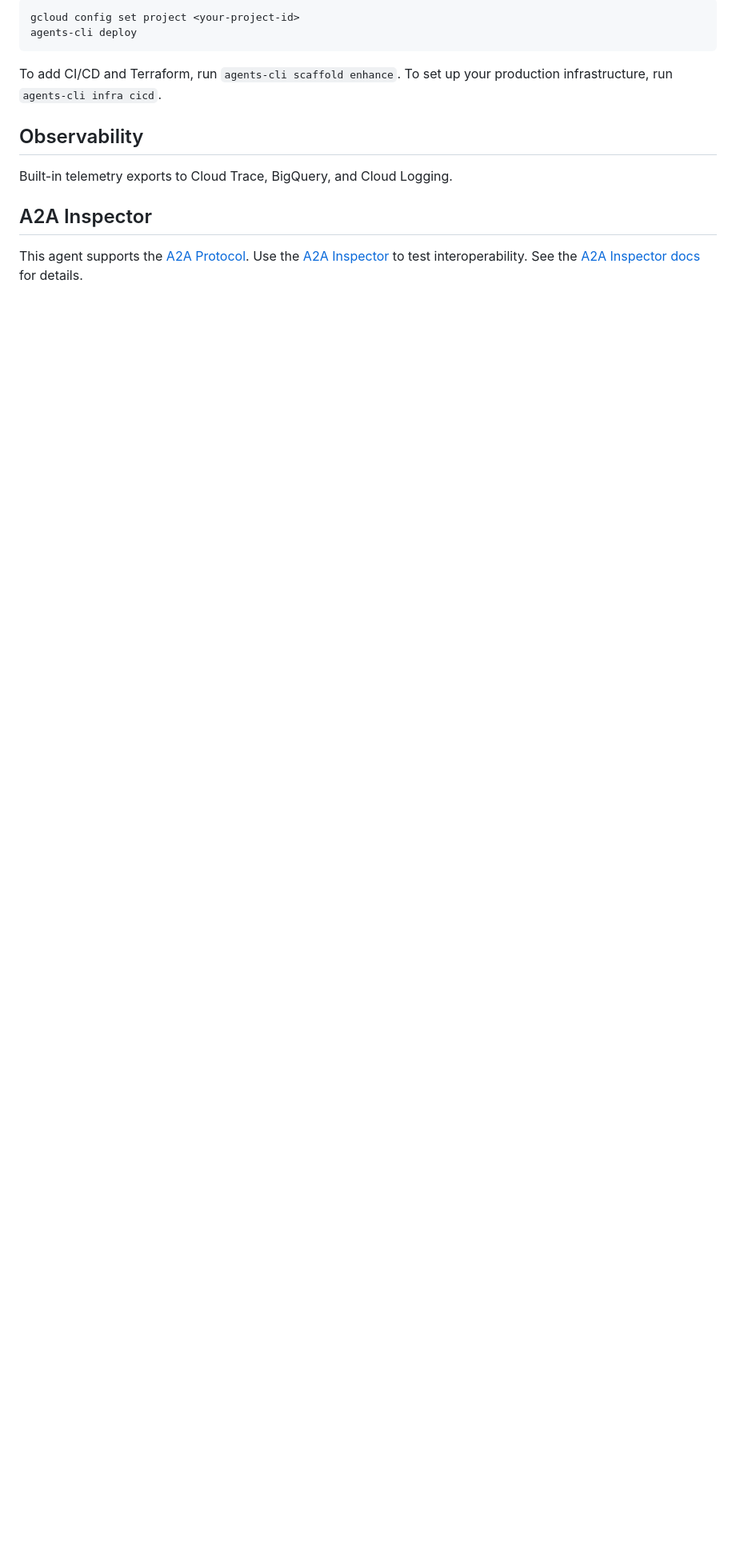
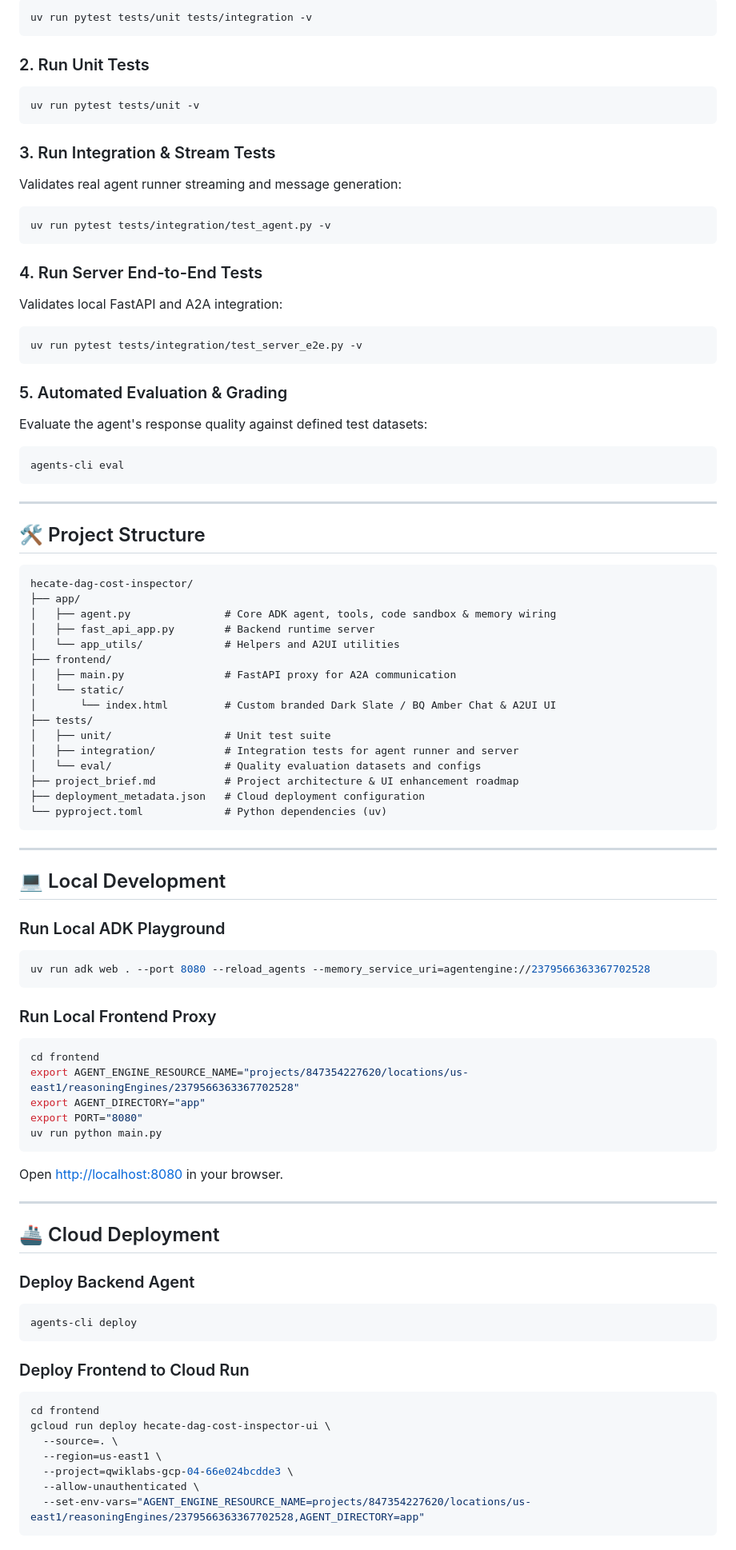
Before and after one commit to Fayed06/buildwithgemini-hecate-dag-cost-inspector, a Markdown page: README.md, the part around one of its changes. Shown at 80% size. Rendered like a GitHub page; blank space fills up the shorter version.

Commit message:
docs: add testing guide to README.md and roadmap enhancement plan to project_brief.md

````diff
--- a/README.md
+++ b/README.md
@@ -79,16 +23,88 @@ Edit your agent logic in `app/agent.py` and test with `agents-cli playground` -
 ```bash
-gcloud config set project <your-project-id>
+uv run pytest tests/unit tests/integration -v
+```
+
+### 2. Run Unit Tests
+```bash
+uv run pytest tests/unit -v
+```
+
+### 3. Run Integration & Stream Tests
+Validates real agent runner streaming and message generation:
+```bash
+uv run pytest tests/integration/test_agent.py -v
+```
+
+### 4. Run Server End-to-End Tests
+Validates local FastAPI and A2A integration:
+```bash
+uv run pytest tests/integration/test_server_e2e.py -v
+```
+
+### 5. Automated Evaluation & Grading
+Evaluate the agent's response quality against defined test datasets:
+```bash
+agents-cli eval
+```
+
+---
+
+## 🛠️ Project Structure
+
+```
+hecate-dag-cost-inspector/
+├── app/
+│   ├── agent.py               # Core ADK agent, tools, code sandbox & memory wiring
+│   ├── fast_api_app.py        # Backend runtime server
+│   └── app_utils/             # Helpers and A2UI utilities
+├── frontend/
+│   ├── main.py                # FastAPI proxy for A2A communication
+│   └── static/
+│       └── index.html         # Custom branded Dark Slate / BQ Amber Chat & A2UI UI
+├── tests/
+│   ├── unit/                  # Unit test suite
+│   ├── integration/           # Integration tests for agent runner and server
+│   └── eval/                  # Quality evaluation datasets and configs
+├── project_brief.md           # Project architecture & UI enhancement roadmap
+├── deployment_metadata.json   # Cloud deployment configuration
+└── pyproject.toml             # Python dependencies (uv)
+```
+
+---
+
+## 💻 Local Development
+
+### Run Local ADK Playground
+```bash
+uv run adk web . --port 8080 --reload_agents --memory_service_uri=agentengine://2379566363367702528
+```
+
+### Run Local Frontend Proxy
+```bash
+cd frontend
+export AGENT_ENGINE_RESOURCE_NAME="projects/847354227620/locations/us-east1/reasoningEngines/2379566363367702528"
+export AGENT_DIRECTORY="app"
+export PORT="8080"
+uv run python main.py
+```
+Open [http://localhost:8080](http://localhost:8080) in your browser.
+
+---
+
+## 🚢 Cloud Deployment
+
+### Deploy Backend Agent
+```bash
 agents-cli deploy
 ```
 
-To add CI/CD and Terraform, run `agents-cli scaffold enhance`.
-To set up your production infrastructure, run `agents-cli infra cicd`.
-
-## Observability
-
-Built-in telemetry exports to Cloud Trace, BigQuery, and Cloud Logging.
-
-## A2A Inspector
-
-This agent supports the [A2A Protocol](https://a2a-protocol.org/). Use the [A2A Inspector](https://github.com/a2aproject/a2a-inspector) to test interoperability.
-See the [A2A Inspector docs](https://github.com/a2aproject/a2a-inspector) for details.
+### Deploy Frontend to Cloud Run
+```bash
+cd frontend
+gcloud run deploy hecate-dag-cost-inspector-ui \
+  --source=. \
+  --region=us-east1 \
+  --project=qwiklabs-gcp-04-66e024bcdde3 \
+  --allow-unauthenticated \
+  --set-env-vars="AGENT_ENGINE_RESOURCE_NAME=projects/847354227620/locations/us-east1/reasoningEngines/2379566363367702528,AGENT_DIRECTORY=app"
+```
````
Also changed, not shown: other parts of README.md (+15 -71 lines), project_brief.md (added, +39 -0 lines).
